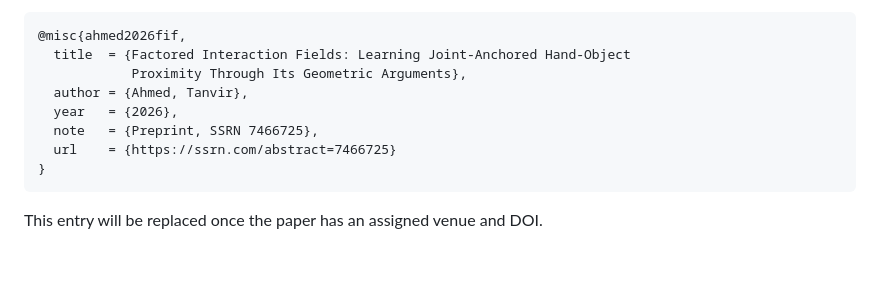
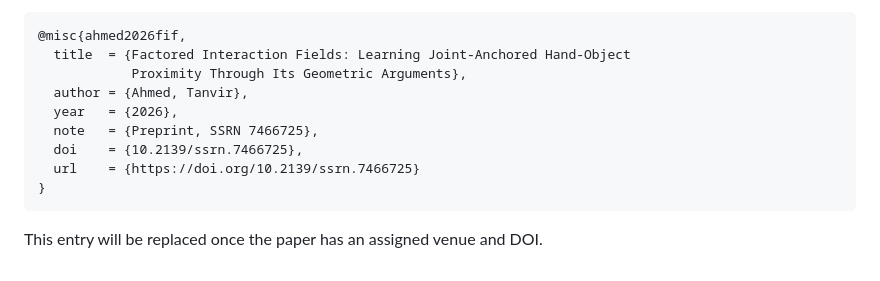
Before and after one commit to minhaz-42/factored-interaction-fields, a Markdown page: README.md, the part around one of its changes. GitHub-like rendering.

````diff
--- a/README.md
+++ b/README.md
@@ -98,7 +98,8 @@ The submitted manuscript is on SSRN as a preprint while it is under review:
   author = {Ahmed, Tanvir},
   year   = {2026},
   note   = {Preprint, SSRN 7466725},
-  url    = {https://ssrn.com/abstract=7466725}
+  doi    = {10.2139/ssrn.7466725},
+  url    = {https://doi.org/10.2139/ssrn.7466725}
 }
 ```
 
````
Also changed, not shown: other parts of README.md (+2 -2 lines), PROJECT.md (+10 -1 lines), STATUS.md (+6 -0 lines).
